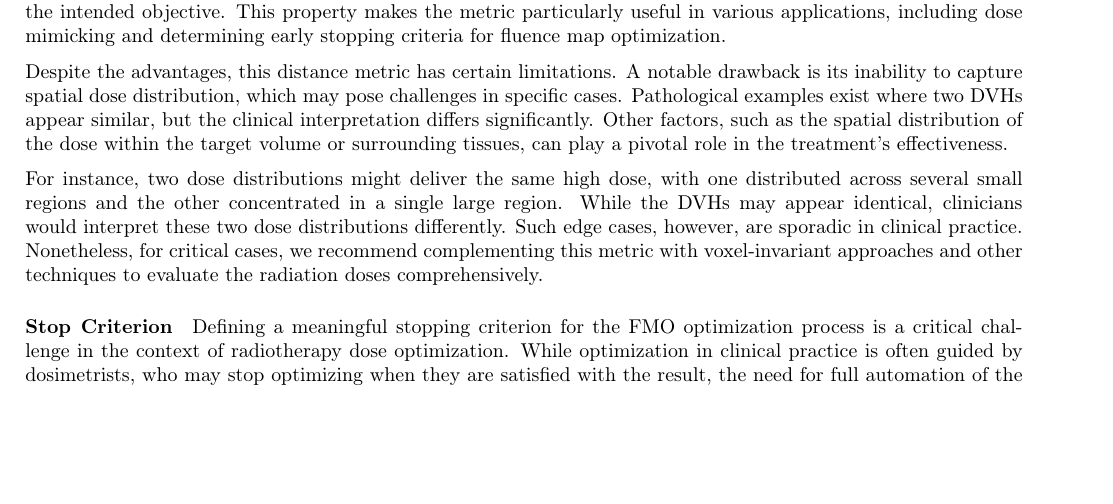
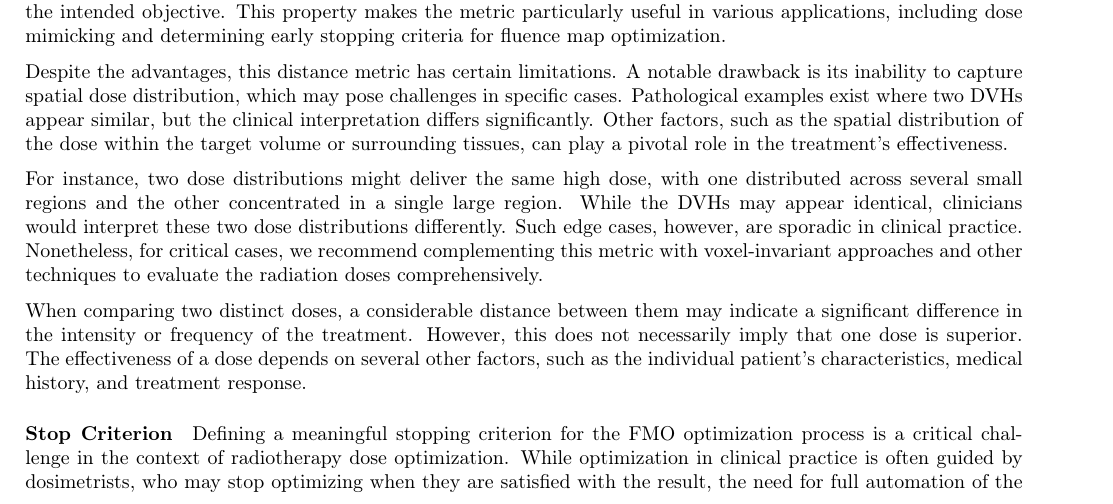
Before and after one commit to pauldubois98/PhD, a LaTeX paper (4_doses_relations/4_main.tex, which reads 4_doses_relations/4_content.tex): part of page 10 of 13, cut so that both start at the same text, the shorter picture padded with empty space. Compiled offline with pdfLaTeX.

Commit message:
discussion 4th §

```diff
--- a/4_doses_relations/4_content.tex
+++ b/4_doses_relations/4_content.tex
@@ -336,6 +336,11 @@ While the DVHs may appear identical, clinicians would interpret these two dose d
 Such edge cases, however, are sporadic in clinical practice.
 Nonetheless, for critical cases, we recommend complementing this metric with voxel-invariant approaches and other techniques to evaluate the radiation doses comprehensively.
 
+When comparing two distinct doses, a considerable distance between them may indicate a significant difference in the intensity or frequency of the treatment.
+However, this does not necessarily imply that one dose is superior.
+The effectiveness of a dose depends on several other factors, such as the individual patient’s characteristics, medical history, and treatment response.
+
+
 \paragraph{Stop Criterion}
 Defining a meaningful stopping criterion for the FMO optimization process is a critical challenge in the context of radiotherapy dose optimization.
 While optimization in clinical practice is often guided by dosimetrists, who may stop optimizing when they are satisfied with the result, the need for full automation of the optimization process necessitates the establishment of a systematic and objective stopping criterion.
```
